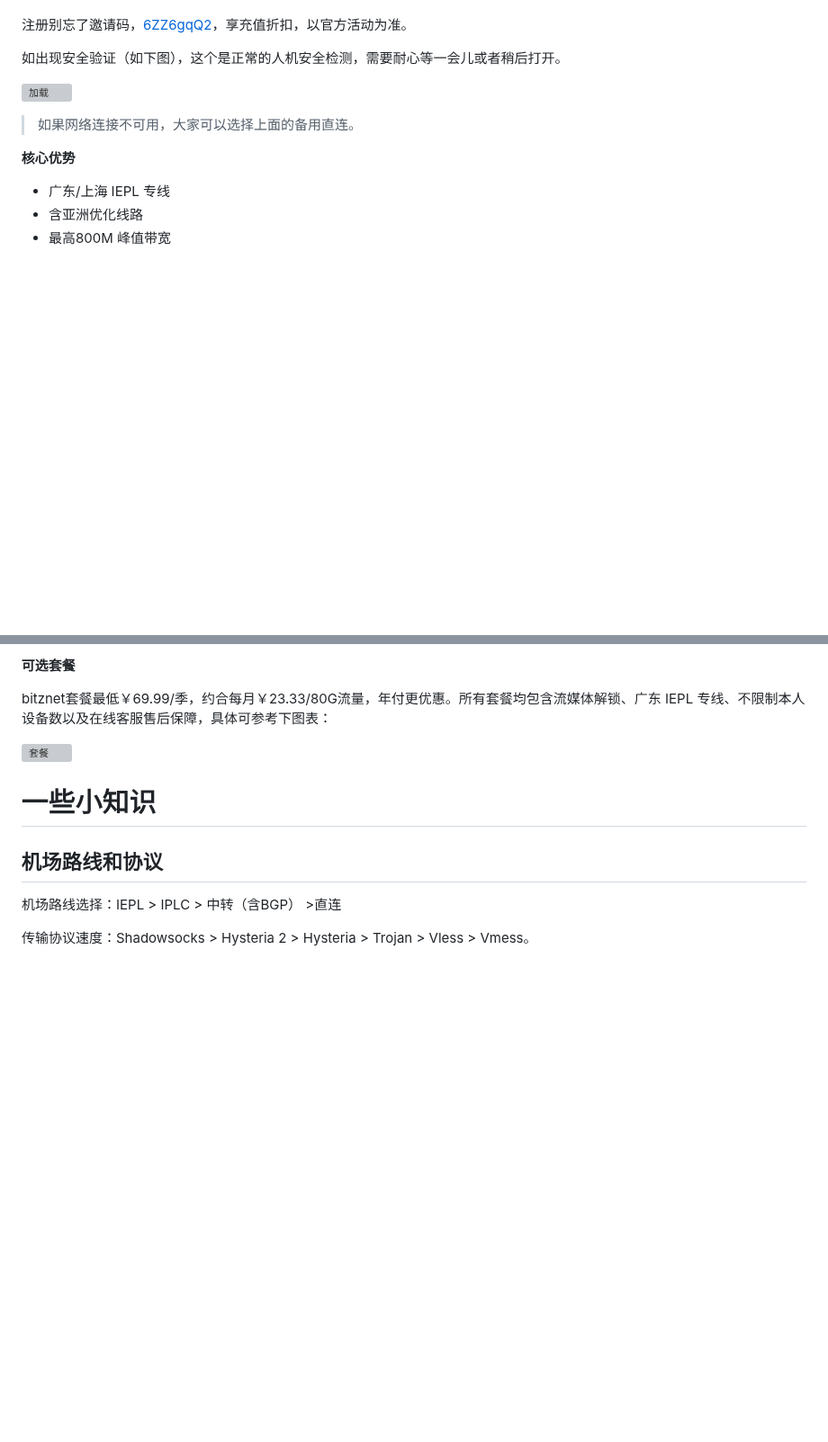
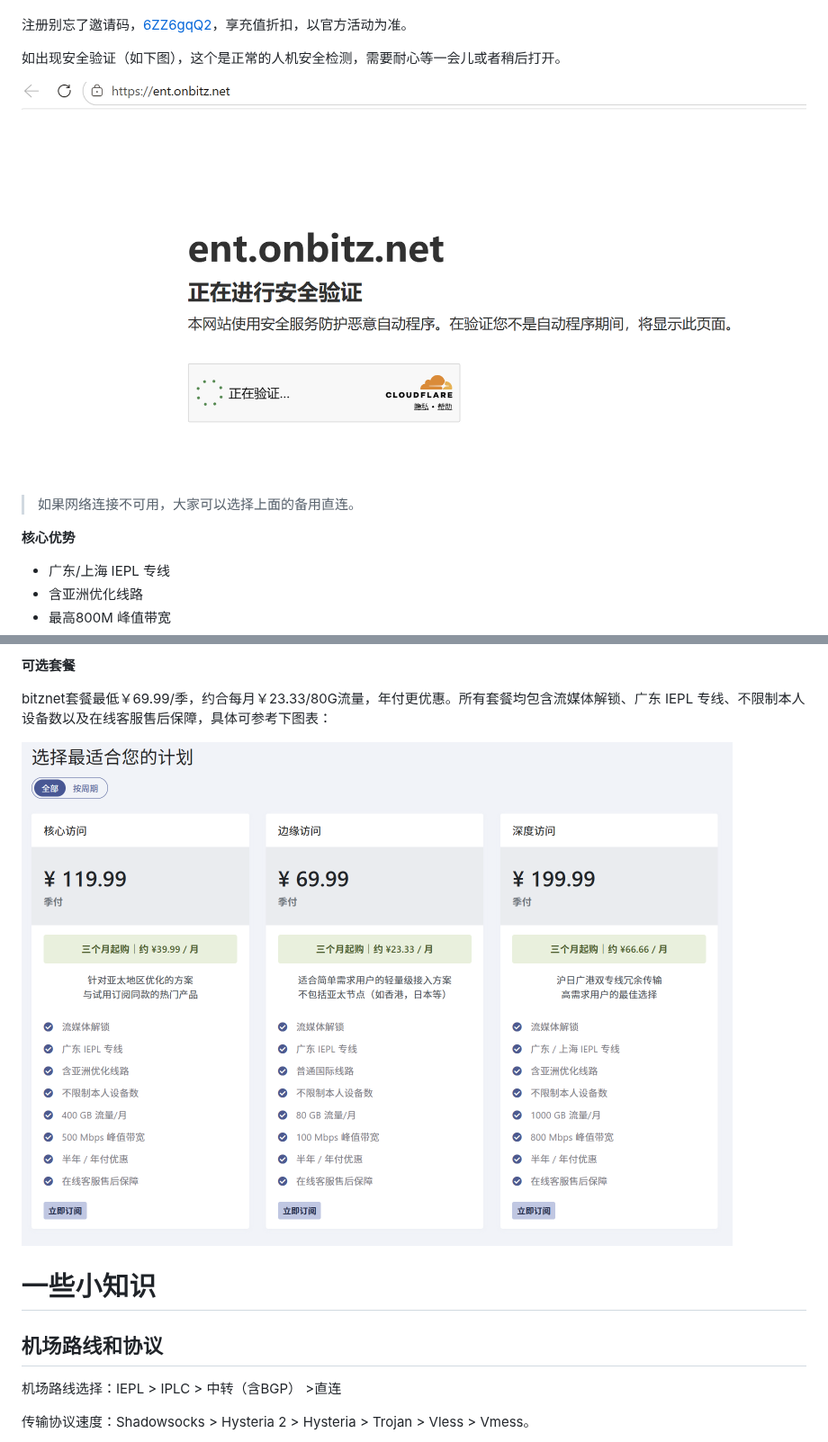
Before and after one commit to usun/jichang-personal, a Markdown page: README.md, 2 parts joined by grey strips. Shown at 90% size. Rendered like a GitHub page; pictures changed too: assets/Pasted image 20260516233740.png (added), assets/Pasted image 20260516233833.png (added); blank space fills up the shorter version; grey boxes are pictures that could not be loaded.

```diff
--- a/README.md
+++ b/README.md
@@ -89,7 +86,7 @@ BitzNet对下列国家和地区的所有线路支持流媒体解锁：美国、
 
 如出现安全验证（如下图），这个是正常的人机安全检测，需要耐心等一会儿或者稍后打开。
 
-![加载](assets/fa024ed3-4d7a-46f5-9790-55f9401ea28d.png)
+![](assets/Pasted%20image%2020260516233833.png)
 
 
 > 如果网络连接不可用，大家可以选择上面的备用直连。
@@ -106,8 +103,7 @@ BitzNet对下列国家和地区的所有线路支持流媒体解锁：美国、
 
 bitznet套餐最低￥69.99/季，约合每月￥23.33/80G流量，年付更优惠。所有套餐均包含流媒体解锁、广东 IEPL 专线、不限制本人设备数以及在线客服售后保障，具体可参考下图表：
 
-![套餐](assets/e3e9bddf-0457-4b3b-b6a7-e3e42c4baf99.png)
-
+![](assets/Pasted%20image%2020260516233740.png)
 # 一些小知识
 
 ## 机场路线和协议
```
Also changed, not shown: other parts of README.md (+7 -8 lines), assets/Pasted image 20260516234221.png (added), assets/Pasted image 20260516234248.png (added), assets/Pasted image 20260516234259.png (added), 2 other files.
